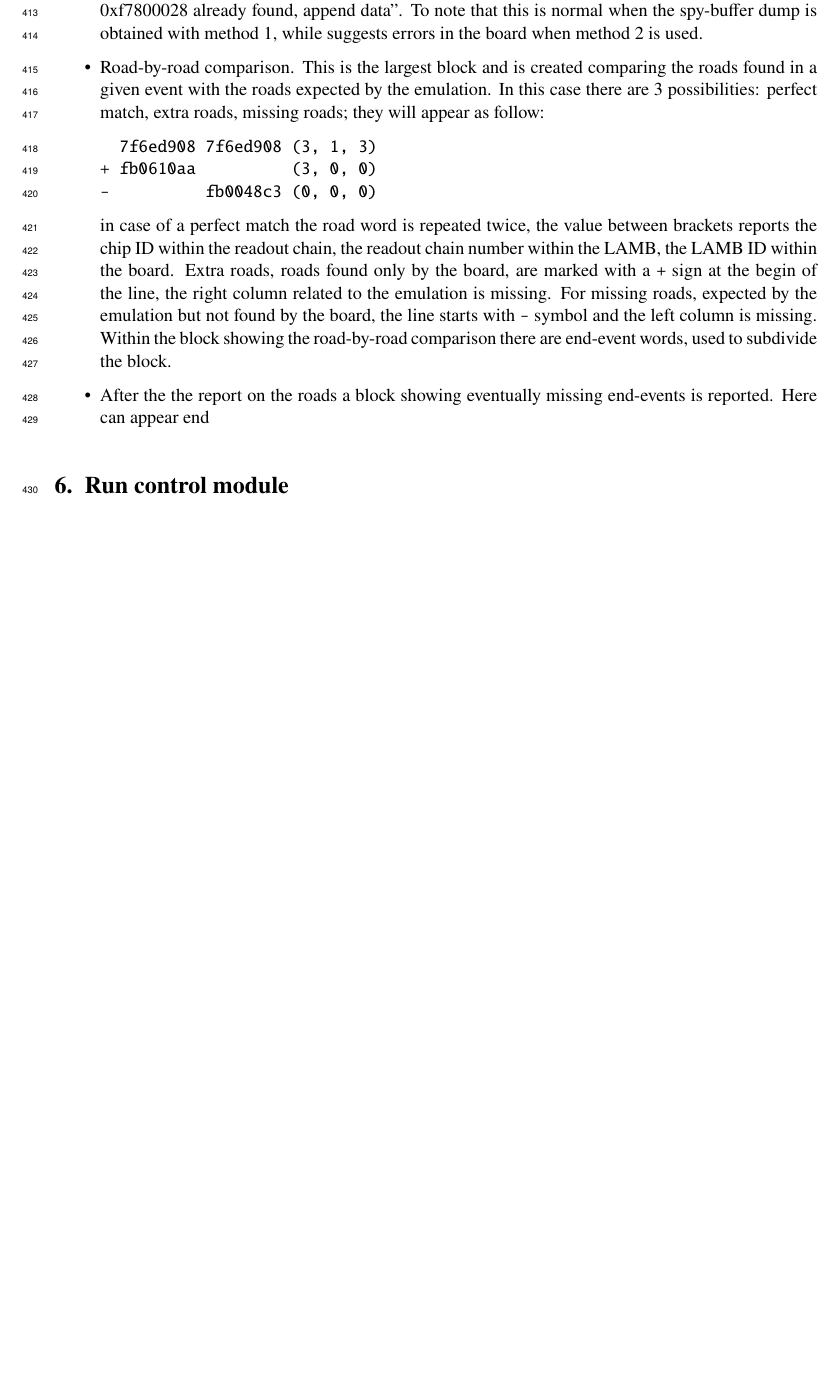
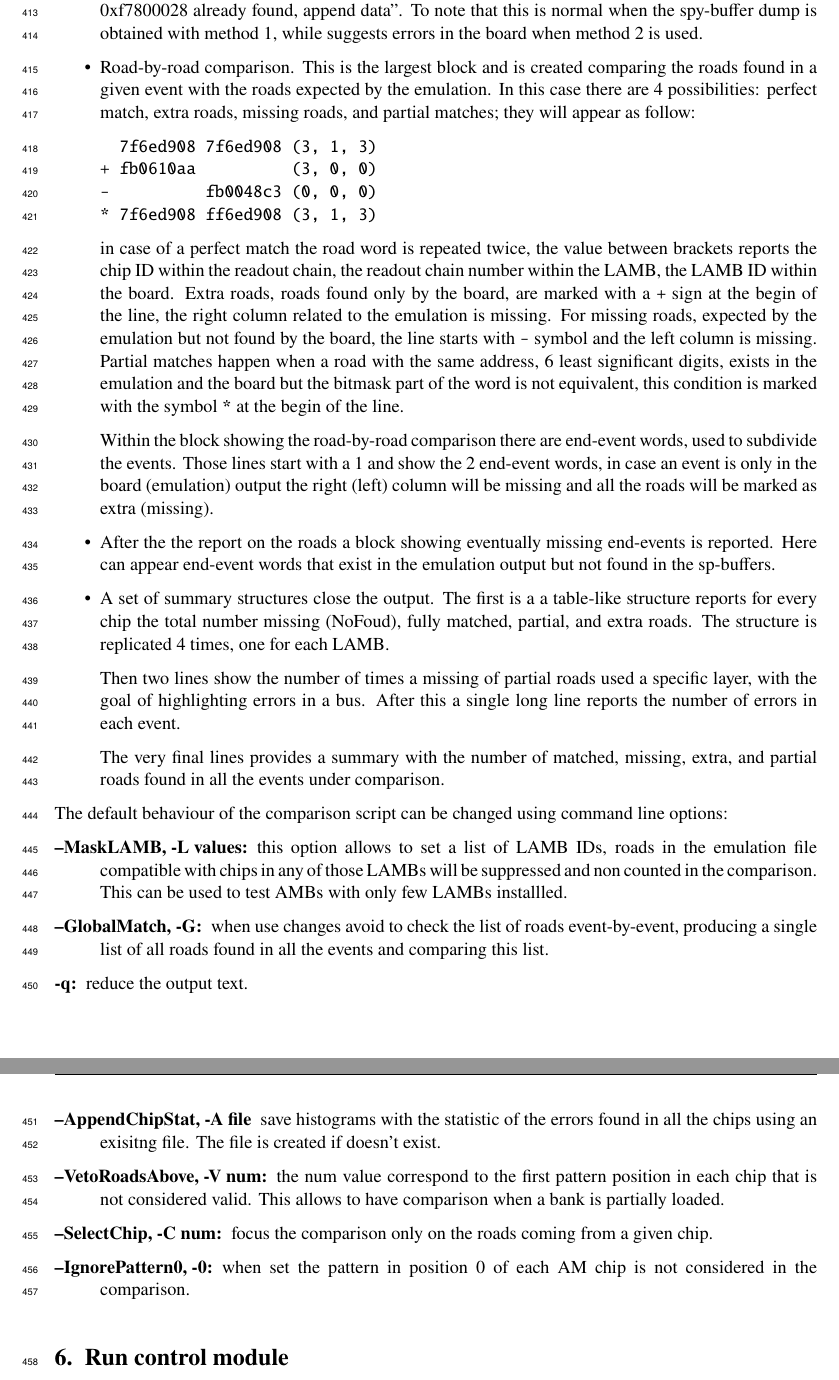
Before and after one commit to cpandini/AMBSoftware, a LaTeX document (amb_software.tex, which reads ambslp_boardsim.tex): part of page 15 of 21 before the commit and two parts of pages 15 and 16 of 22 after it, the two joined at a grey line, cut so that both start at the same text, the shorter picture padded with empty space. Compiled offline with pdfLaTeX; an older LaTeX class or package is replaced by its successor.

Commit message:
comple comparison

```diff
--- a/ambslp_boardsim.tex
+++ b/ambslp_boardsim.tex
@@ -129,13 +129,13 @@ By default the scripts output is very detailed and follows this structure:
 
 	\item Road-by-road comparison. This is the largest block and is created
 	comparing the roads found in a given event with the roads expected by the
-	emulation. In this case there are 3 possibilities: perfect match,
-	extra roads,
-	missing roads; they will appear as follow:
+	emulation. In this case there are 4 possibilities: perfect match,
+	extra roads, missing roads, and partial matches; they will appear as follow:
 \begin{verbatim}
   7f6ed908 7f6ed908 (3, 1, 3)
 + fb0610aa          (3, 0, 0)
 -          fb0048c3 (0, 0, 0)
+* 7f6ed908 ff6ed908 (3, 1, 3)
 \end{verbatim}
 	in case of a perfect match the road word is repeated twice, the value
 	between brackets reports the chip ID within the readout chain, the readout
@@ -144,9 +144,59 @@ By default the scripts output is very detailed and follows this structure:
 	begin of the line, the right column related to the emulation is missing.
 	For missing roads, expected by the emulation but not found by the board,
 	the line starts with \texttt{-} symbol and the left column is missing.
+	Partial matches happen when a road with the same address, 6 least significant
+	digits, exists in the emulation and the board but the bitmask part of the
+	word is not equivalent, this condition is marked with the symbol
+	\texttt{*} at the begin of the line.
+
 	Within the block showing the road-by-road comparison there are end-event
-	words, used to subdivide the block.
+	words, used to subdivide the events. Those lines start with a 1 and show
+	the 2 end-event words, in case an event is only in the board (emulation)
+	output the right (left) column will be missing and all the roads
+	will be marked as extra (missing).
 
 	\item After the the report on the roads a block showing eventually missing
-	end-events is reported. Here can appear end
+	end-events is reported. Here can appear end-event words that exist in the
+	emulation output but not found in the sp-buffers.
+
+	\item A set of summary structures close the output. The first is a
+	a table-like structure reports for every chip the total number
+	missing (NoFoud), fully matched, partial, and extra roads. The structure is
+	replicated 4 times, one for each LAMB.
+
+	Then two lines show the number of times a missing of partial roads used
+	a specific layer, with the goal of highlighting errors in a bus. After this a single long line reports the number of errors in each event.
+
+	The very final lines provides a summary with the number of matched, missing,
+	extra, and partial roads found in all the events under comparison.
+
 \end{itemize}
+
+The default behaviour of the comparison script can be changed using command
+line options:
+\begin{description}
+	\item[--MaskLAMB, -L values:] this option allows to set a list of LAMB
+	IDs, roads in the emulation file compatible with chips in any of those
+	LAMBs will be suppressed and non counted in the comparison. This can be used
+	to test AMBs  with only few LAMBs installled.
+
+	\item[--GlobalMatch, -G:] when use changes avoid to check the list of roads
+	event-by-event, producing a single list of all roads found in all the
+	events and comparing this list.
+
+	\item[-q:] reduce the output text.
+
+	\item[--AppendChipStat, -A file] save histograms with the statistic of
+	the errors found in all the chips using an exisitng file. The file is
+	created if doesn't exist.
+
+	\item[--VetoRoadsAbove, -V num:] the num value correspond to the first
+	pattern position in each chip that is not considered valid. This allows
+	to have comparison when a bank is partially loaded.
+
+	\item[--SelectChip, -C num:] focus the comparison only on the roads
+	coming from a given chip.
+
+	\item[--IgnorePattern0, -0:] when set the pattern in position 0 of each
+	AM chip is not considered in the comparison.
+\end{description}
```
